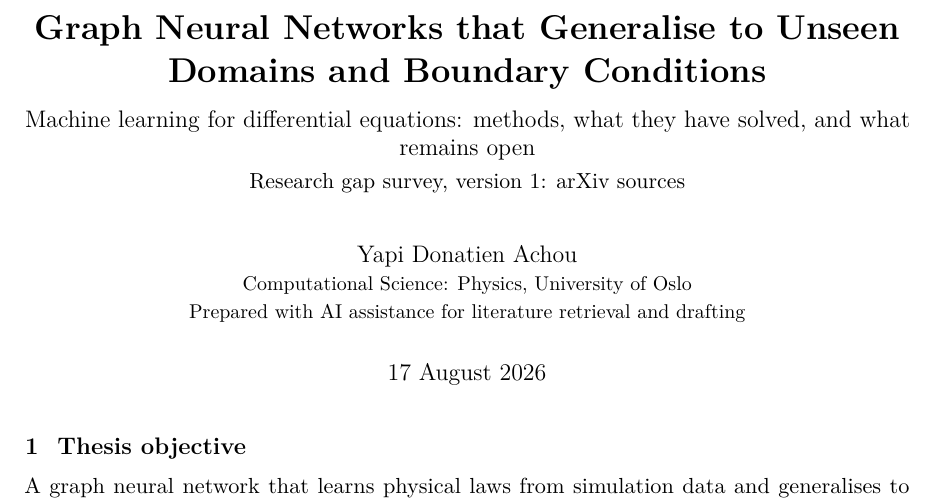
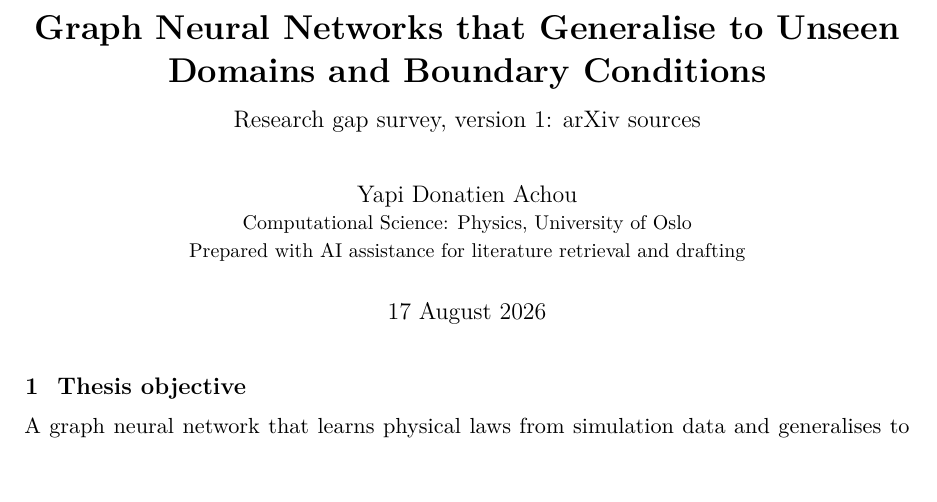
Before and after one commit to blockskode/uio-thesis, a LaTeX thesis (thesis/research-gap/research-gap.tex): part of page 1 of 17, cut so that both start at the same text, the shorter picture padded with empty space. Compiled offline with pdfLaTeX.

Commit message:
Title: drop the redundant subtitle line

```diff
--- a/thesis/research-gap/research-gap.tex
+++ b/thesis/research-gap/research-gap.tex
@@ -34,9 +34,7 @@
 
 \title{\vspace{-14mm}\textbf{Graph Neural Networks that Generalise to Unseen
 Domains and Boundary Conditions}\\[3mm]
-\large Machine learning for differential equations: methods, what they have
-solved, and what remains open\\[1mm]
-\normalsize Research gap survey, version 1: arXiv sources}
+\large Research gap survey, version 1: arXiv sources}
 \author{Yapi Donatien Achou\\
 \small Computational Science: Physics, University of Oslo\\
 \small Prepared with AI assistance for literature retrieval and drafting}
```
Also changed, not shown: thesis/research-gap/research-gap.pdf.
